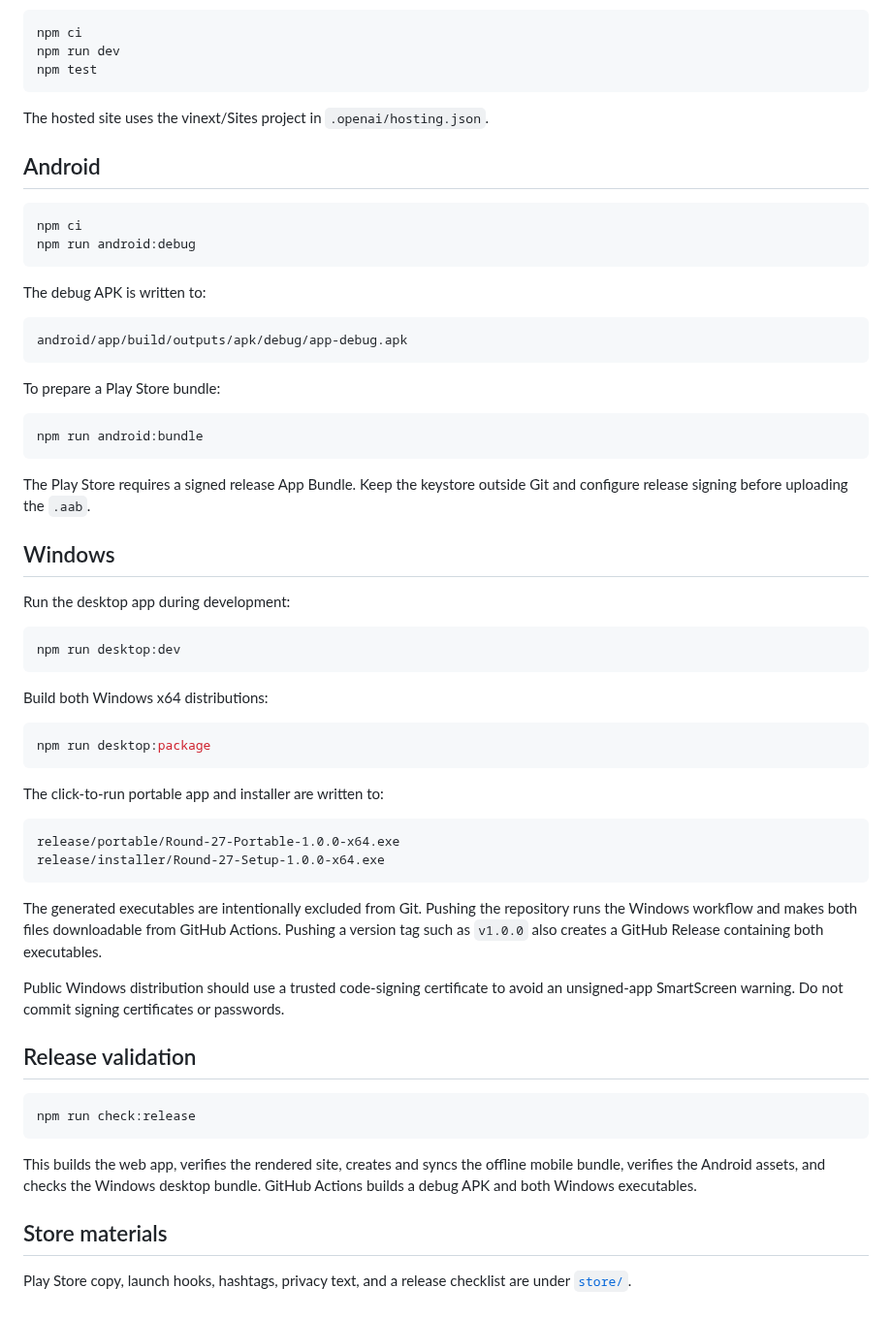
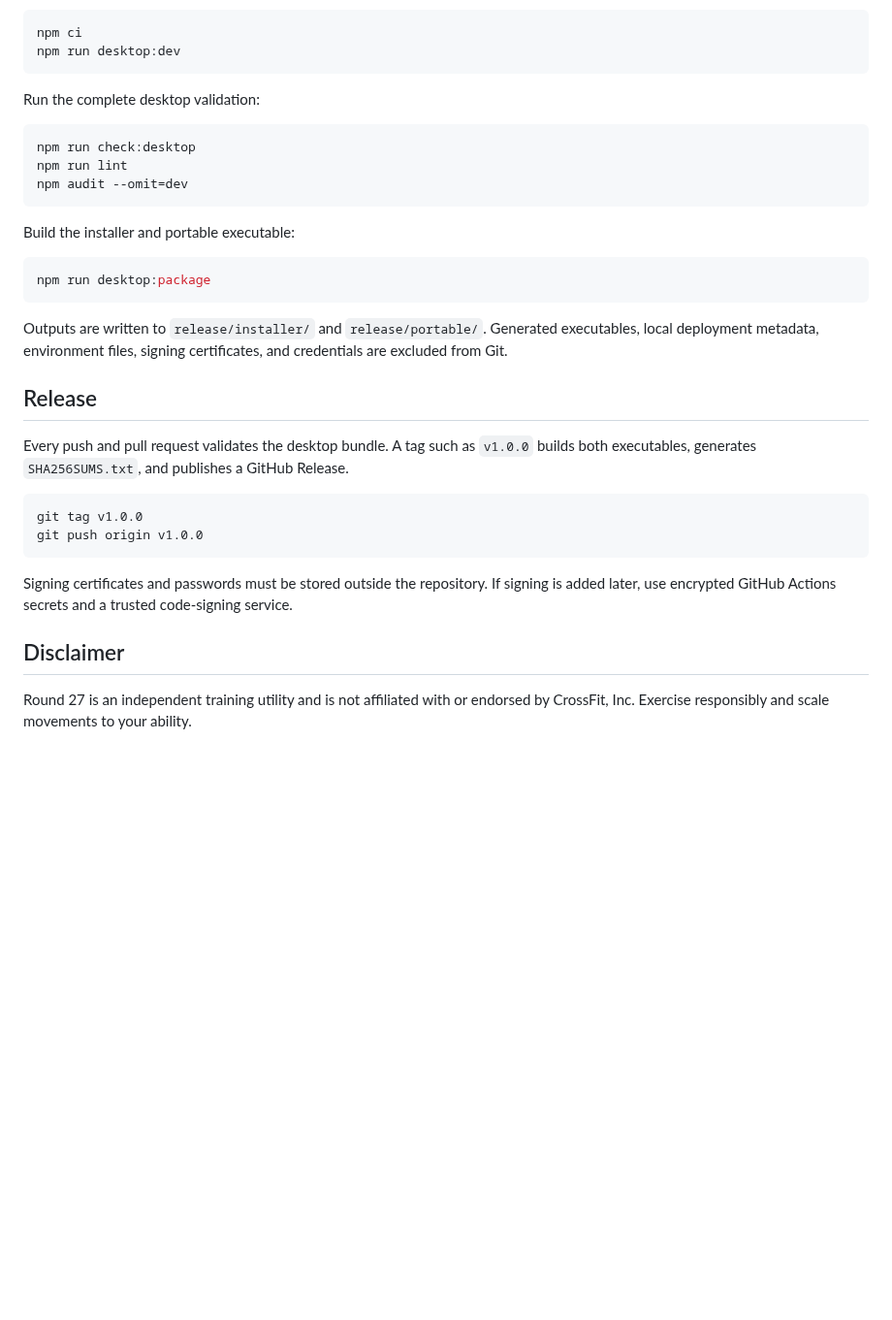
Before and after one commit to Kkubuck/round-27, a Markdown page: README.md, the part around one of its changes. Shown at 97% size. Rendered like a GitHub page; blank space fills up the shorter version.

````diff
--- a/README.md
+++ b/README.md
@@ -25,64 +62,34 @@ Round 27 is a focused Cindy and AMRAP pace timer for web, Android, and Windows.
 npm ci
-npm run dev
-npm test
-```
-
-The hosted site uses the vinext/Sites project in `.openai/hosting.json`.
-
-## Android
-
-```bash
-npm ci
-npm run android:debug
-```
-
-The debug APK is written to:
-
-```text
-android/app/build/outputs/apk/debug/app-debug.apk
-```
-
-To prepare a Play Store bundle:
-
-```bash
-npm run android:bundle
-```
-
-The Play Store requires a signed release App Bundle. Keep the keystore outside Git and configure release signing before uploading the `.aab`.
-
-## Windows
-
-Run the desktop app during development:
-
-```bash
 npm run desktop:dev
 ```
 
-Build both Windows x64 distributions:
+Run the complete desktop validation:
 
-```bash
+```powershell
+npm run check:desktop
+npm run lint
+npm audit --omit=dev
+```
+
+Build the installer and portable executable:
+
+```powershell
 npm run desktop:package
 ```
 
-The click-to-run portable app and installer are written to:
+Outputs are written to `release/installer/` and `release/portable/`. Generated executables, local deployment metadata, environment files, signing certificates, and credentials are excluded from Git.
 
-```text
-release/portable/Round-27-Portable-1.0.0-x64.exe
-release/installer/Round-27-Setup-1.0.0-x64.exe
+## Release
+
+Every push and pull request validates the desktop bundle. A tag such as `v1.0.0` builds both executables, generates `SHA256SUMS.txt`, and publishes a GitHub Release.
+
+```powershell
+git tag v1.0.0
+git push origin v1.0.0
 ```
 
-The generated executables are intentionally excluded from Git. Pushing the repository runs the Windows workflow and makes both files downloadable from GitHub Actions. Pushing a version tag such as `v1.0.0` also creates a GitHub Release containing both executables.
+Signing certificates and passwords must be stored outside the repository. If signing is added later, use encrypted GitHub Actions secrets and a trusted code-signing service.
 
-Public Windows distribution should use a trusted code-signing certificate to avoid an unsigned-app SmartScreen warning. Do not commit signing certificates or passwords.
+## Disclaimer
 
-## Release validation
-
-```bash
-npm run check:release
-```
-
-This builds the web app, verifies the rendered site, creates and syncs the offline mobile bundle, verifies the Android assets, and checks the Windows desktop bundle. GitHub Actions builds a debug APK and both Windows executables.
-
-## Store materials
-
-Play Store copy, launch hooks, hashtags, privacy text, and a release checklist are under [`store/`](store/).
+Round 27 is an independent training utility and is not affiliated with or endorsed by CrossFit, Inc. Exercise responsibly and scale movements to your ability.
````
Also changed, not shown: other parts of README.md (+54 -17 lines), SECURITY.md (added, +17 -0 lines), docs/preview.png (added), 7 other files.
